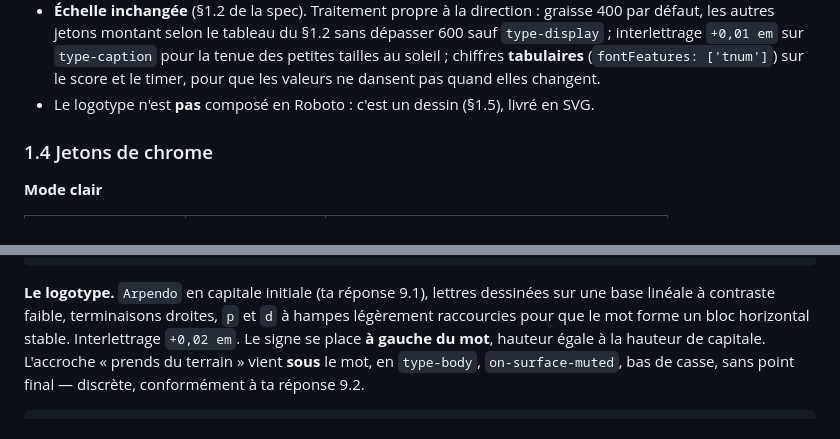
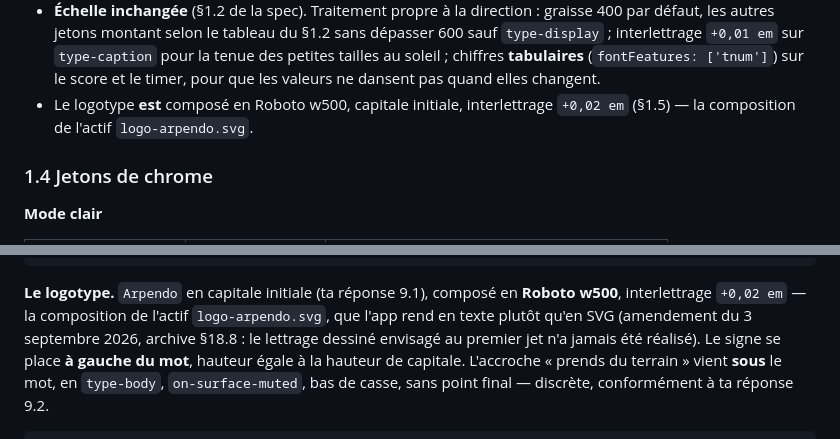
Before and after one commit to plecart/Arpendo, a Markdown page: documents/reference/03-identite-visuelle.md, 2 parts joined by grey strips. Rendered like a GitHub page.

````diff
--- a/documents/reference/03-identite-visuelle.md
+++ b/documents/reference/03-identite-visuelle.md
@@ -199,7 +199,8 @@ valide.**
   `type-display` ; interlettrage `+0,01 em` sur `type-caption` pour la tenue des petites tailles au
   soleil ; chiffres **tabulaires** (`fontFeatures: ['tnum']`) sur le score et le timer, pour que les
   valeurs ne dansent pas quand elles changent.
-- Le logotype n'est **pas** composé en Roboto : c'est un dessin (§1.5), livré en SVG.
+- Le logotype **est** composé en Roboto w500, capitale initiale, interlettrage `+0,02 em`
+  (§1.5) — la composition de l'actif `logo-arpendo.svg`.
 
 ### 1.4 Jetons de chrome
 
@@ -282,9 +283,10 @@ dessus, mais il ne doit pas être ce qu'on voit en premier.
 </svg>
 ```
 
-**Le logotype.** `Arpendo` en capitale initiale (ta réponse 9.1), lettres dessinées sur une base
-linéale à contraste faible, terminaisons droites, `p` et `d` à hampes légèrement raccourcies pour
-que le mot forme un bloc horizontal stable. Interlettrage `+0,02 em`. Le signe se place **à gauche
+**Le logotype.** `Arpendo` en capitale initiale (ta réponse 9.1), composé en **Roboto w500**,
+interlettrage `+0,02 em` — la composition de l'actif `logo-arpendo.svg`, que l'app rend en texte
+plutôt qu'en SVG (amendement du 3 septembre 2026, archive §18.8 : le lettrage dessiné envisagé au
+premier jet n'a jamais été réalisé). Le signe se place **à gauche
 du mot**, hauteur égale à la hauteur de capitale.
 L'accroche « prends du terrain » vient **sous** le mot, en `type-body`, `on-surface-muted`, bas de
 casse, sans point final — discrète, conformément à ta réponse 9.2.
````
Also changed, not shown: documents/archive/journal-decisions-ux.md (+34 -0 lines), documents/reference/02-specification-ux.md (+5 -3 lines).
